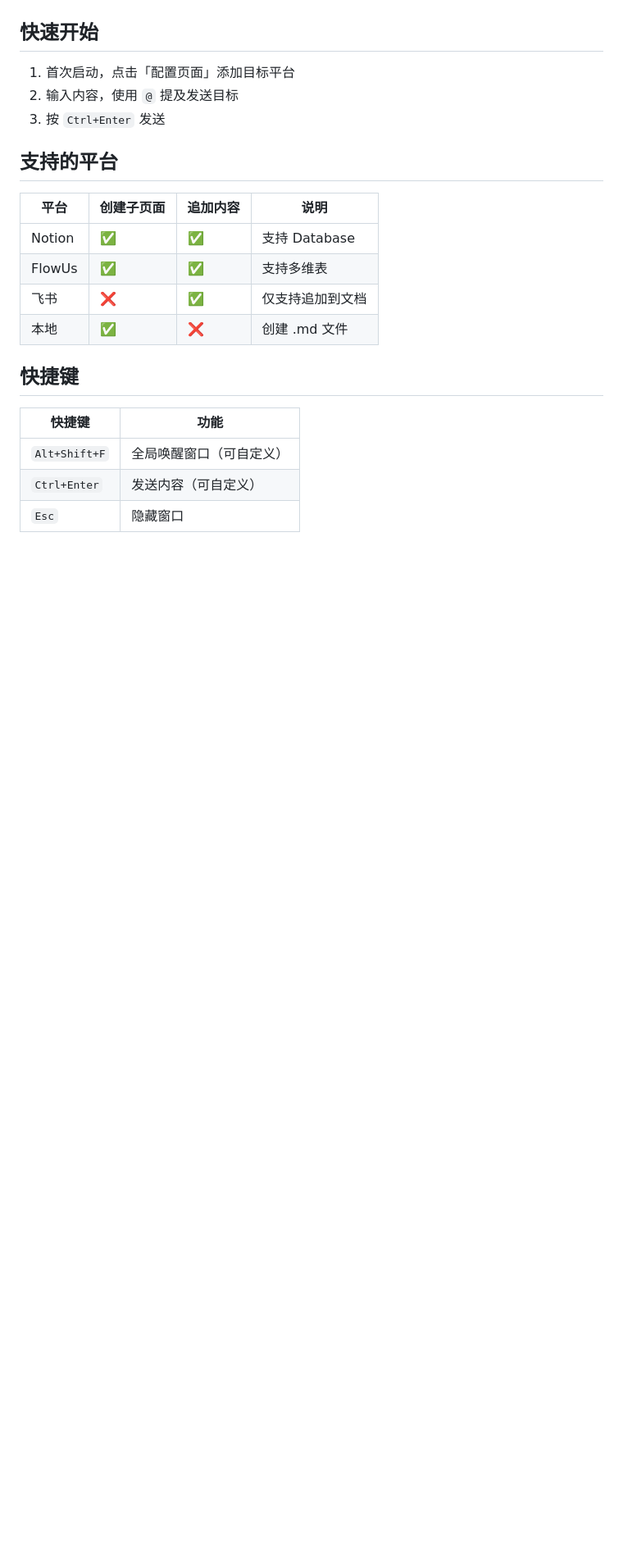
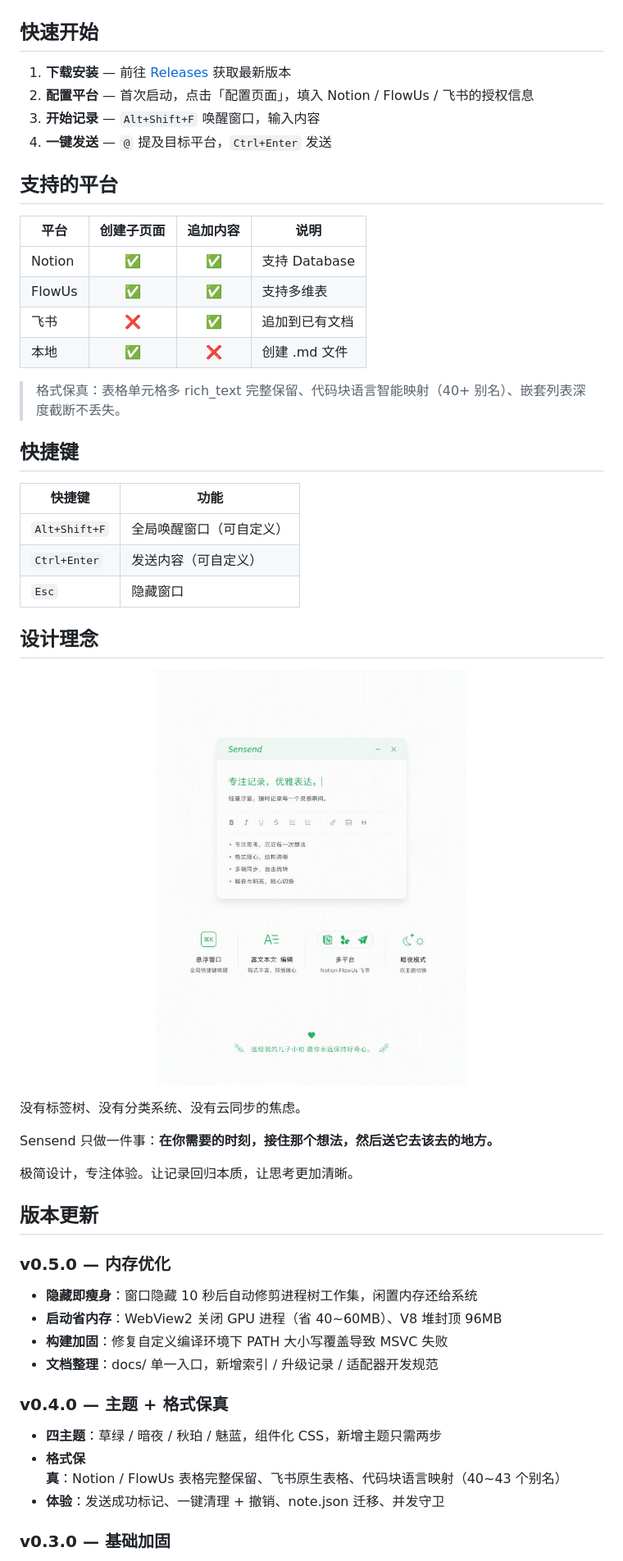
Before and after one commit to jloft198479-cyber/sensend, a Markdown page: README.md, the part around one of its changes. Shown at 82% size. Drawn GitHub-style; pictures changed too: docs/images/minimal-philosophy.png (added); blank space fills up the shorter version.

Commit message:
docs: 丰富 README 配图与介绍文案
- 添加 3 张压缩海报图（品牌主视觉/灵感搬运工/极简理念）
- 重写项目介绍：从一句话升级为完整叙事结构
- 更新 description 和 topics（通过 CNB API）
- 图片压缩至 <170KB/张，存放 docs/images/

```diff
--- a/README.md
+++ b/README.md
@@ -72,18 +38,21 @@
 
 ## 快速开始
 
-1. 首次启动，点击「配置页面」添加目标平台
-2. 输入内容，使用 `@` 提及发送目标
-3. 按 `Ctrl+Enter` 发送
+1. **下载安装** — 前往 [Releases](https://github.com/jloft198479-cyber/sensend/releases) 获取最新版本
+2. **配置平台** — 首次启动，点击「配置页面」，填入 Notion / FlowUs / 飞书的授权信息
+3. **开始记录** — `Alt+Shift+F` 唤醒窗口，输入内容
+4. **一键发送** — `@` 提及目标平台，`Ctrl+Enter` 发送
 
 ## 支持的平台
 
 | 平台 | 创建子页面 | 追加内容 | 说明 |
-|------|-----------|---------|------|
+|------|:---------:|:-------:|------|
 | Notion | ✅ | ✅ | 支持 Database |
 | FlowUs | ✅ | ✅ | 支持多维表 |
-| 飞书 | ❌ | ✅ | 仅支持追加到文档 |
+| 飞书 | ❌ | ✅ | 追加到已有文档 |
 | 本地 | ✅ | ❌ | 创建 .md 文件 |
+
+> 格式保真：表格单元格多 rich_text 完整保留、代码块语言智能映射（40+ 别名）、嵌套列表深度截断不丢失。
 
 ## 快捷键
 
@@ -93,3 +62,32 @@
 | `Ctrl+Enter` | 发送内容（可自定义） |
 | `Esc` | 隐藏窗口 |
 
+## 设计理念
+
+<p align="center">
+  <img src="docs/images/minimal-philosophy.png" width="380" alt="专注记录，优雅表达" />
+</p>
+
+没有标签树、没有分类系统、没有云同步的焦虑。
+
+Sensend 只做一件事：**在你需要的时刻，接住那个想法，然后送它去该去的地方。**
+
+极简设计，专注体验。让记录回归本质，让思考更加清晰。
+
+## 版本更新
+
+### v0.5.0 — 内存优化
+
+- **隐藏即瘦身**：窗口隐藏 10 秒后自动修剪进程树工作集，闲置内存还给系统
+- **启动省内存**：WebView2 关闭 GPU 进程（省 40~60MB）、V8 堆封顶 96MB
+- **构建加固**：修复自定义编译环境下 PATH 大小写覆盖导致 MSVC 失败
+- **文档整理**：docs/ 单一入口，新增索引 / 升级记录 / 适配器开发规范
+
+### v0.4.0 — 主题 + 格式保真
+
+- **四主题**：草绿 / 暗夜 / 秋珀 / 魅蓝，组件化 CSS，新增主题只需两步
+- **格式保真**：Notion / FlowUs 表格完整保留、飞书原生表格、代码块语言映射（40~43 个别名）
+- **体验**：发送成功标记、一键清理 + 撤销、note.json 迁移、并发守卫
+
+### v0.3.0 — 基础加固
+
```
Also changed, not shown: other parts of README.md (+41 -76 lines), docs/images/brand-courier.png (added), docs/images/brand-hero.png (added).
